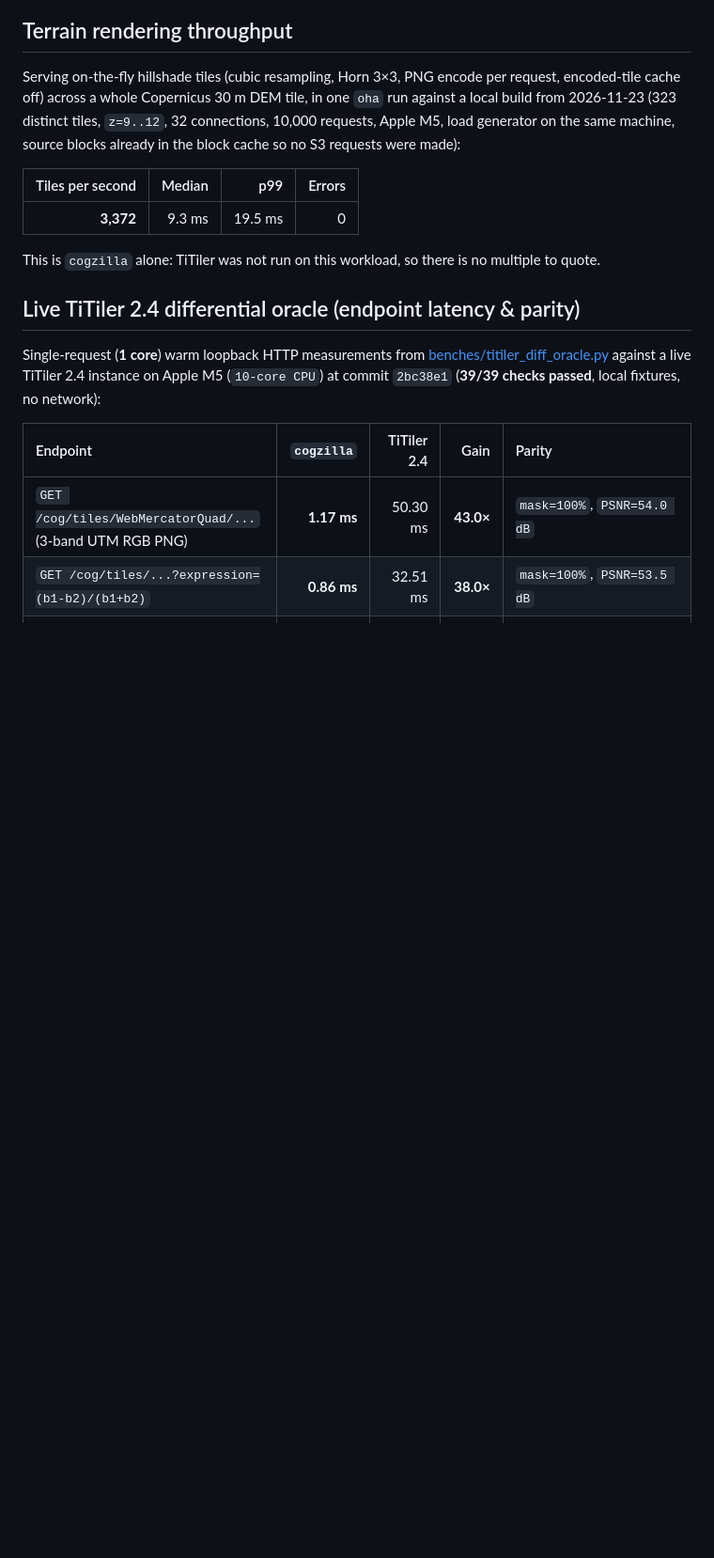
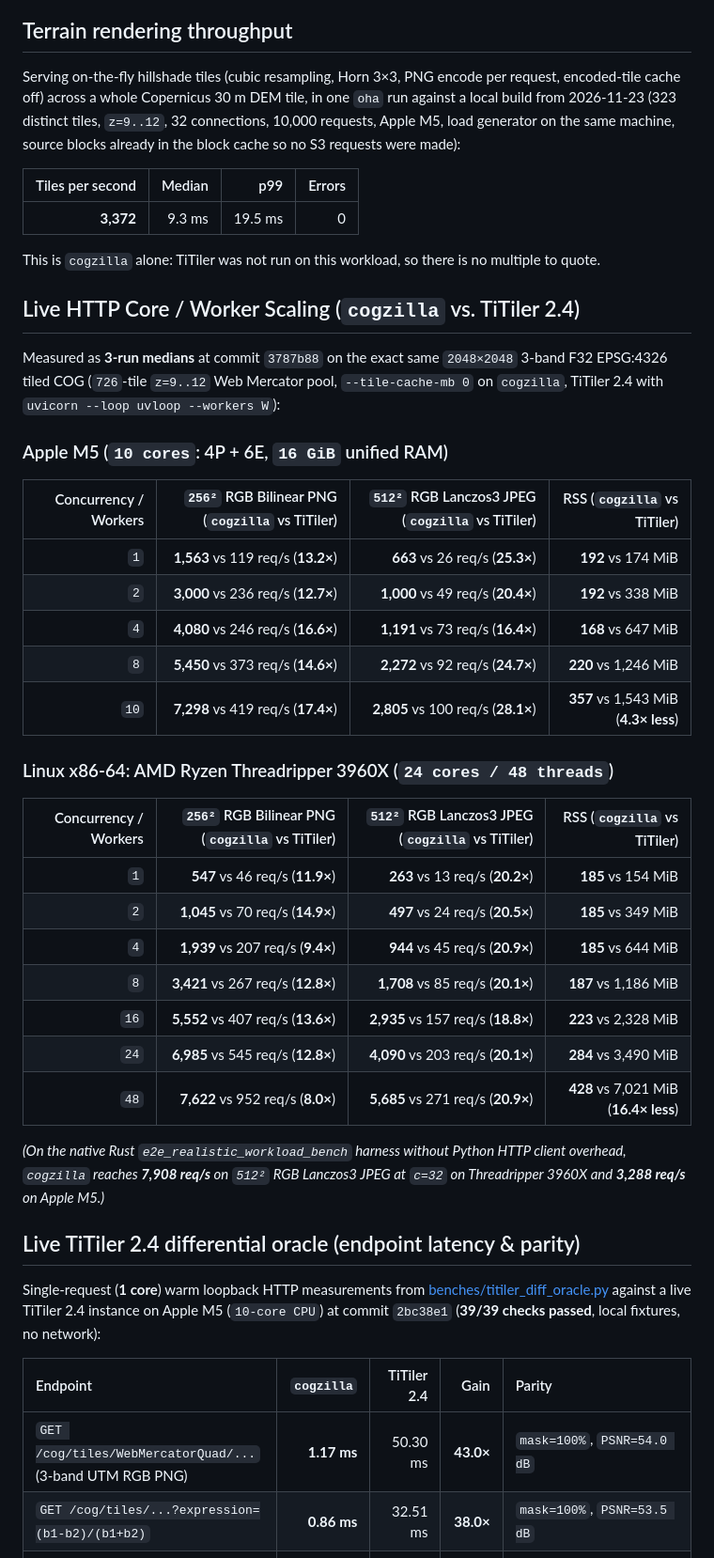
Before and after one commit to moradology/cogwheel, a Markdown page: docs/benchmarks.md, the part around the change. Shown at 94% size. GitHub-like rendering; blank space fills up the shorter version.

Commit message:
docs(benchmarks): refresh all M5 and 3960X+3090 Ti numbers with 3x medians at 3787b88 including TiTiler 2.4 scaling (#581)

```diff
--- a/docs/benchmarks.md
+++ b/docs/benchmarks.md
@@ -58,6 +58,32 @@ Serving on-the-fly hillshade tiles (cubic resampling, Horn 3×3, PNG encode per
 
 This is `cogzilla` alone: TiTiler was not run on this workload, so there is no multiple to quote.
 
+## Live HTTP Core / Worker Scaling (`cogzilla` vs. TiTiler 2.4)
+
+Measured as **3-run medians** at commit `3787b88` on the exact same `2048×2048` 3-band F32 EPSG:4326 tiled COG (`726`-tile `z=9..12` Web Mercator pool, `--tile-cache-mb 0` on `cogzilla`, TiTiler 2.4 with `uvicorn --loop uvloop --workers W`):
+
+### Apple M5 (`10 cores`: 4P + 6E, `16 GiB` unified RAM)
+| Concurrency / Workers | `256²` RGB Bilinear PNG (`cogzilla` vs TiTiler) | `512²` RGB Lanczos3 JPEG (`cogzilla` vs TiTiler) | RSS (`cogzilla` vs TiTiler) |
+| ---: | ---: | ---: | ---: |
+| `1` | **1,563** vs 119 req/s (**13.2×**) | **663** vs 26 req/s (**25.3×**) | **192** vs 174 MiB |
+| `2` | **3,000** vs 236 req/s (**12.7×**) | **1,000** vs 49 req/s (**20.4×**) | **192** vs 338 MiB |
+| `4` | **4,080** vs 246 req/s (**16.6×**) | **1,191** vs 73 req/s (**16.4×**) | **168** vs 647 MiB |
+| `8` | **5,450** vs 373 req/s (**14.6×**) | **2,272** vs 92 req/s (**24.7×**) | **220** vs 1,246 MiB |
+| `10` | **7,298** vs 419 req/s (**17.4×**) | **2,805** vs 100 req/s (**28.1×**) | **357** vs 1,543 MiB (**4.3× less**) |
+
+### Linux x86-64: AMD Ryzen Threadripper 3960X (`24 cores / 48 threads`)
+| Concurrency / Workers | `256²` RGB Bilinear PNG (`cogzilla` vs TiTiler) | `512²` RGB Lanczos3 JPEG (`cogzilla` vs TiTiler) | RSS (`cogzilla` vs TiTiler) |
+| ---: | ---: | ---: | ---: |
+| `1` | **547** vs 46 req/s (**11.9×**) | **263** vs 13 req/s (**20.2×**) | **185** vs 154 MiB |
+| `2` | **1,045** vs 70 req/s (**14.9×**) | **497** vs 24 req/s (**20.5×**) | **185** vs 349 MiB |
+| `4` | **1,939** vs 207 req/s (**9.4×**) | **944** vs 45 req/s (**20.9×**) | **185** vs 644 MiB |
+| `8` | **3,421** vs 267 req/s (**12.8×**) | **1,708** vs 85 req/s (**20.1×**) | **187** vs 1,186 MiB |
+| `16` | **5,552** vs 407 req/s (**13.6×**) | **2,935** vs 157 req/s (**18.8×**) | **223** vs 2,328 MiB |
+| `24` | **6,985** vs 545 req/s (**12.8×**) | **4,090** vs 203 req/s (**20.1×**) | **284** vs 3,490 MiB |
+| `48` | **7,622** vs 952 req/s (**8.0×**) | **5,685** vs 271 req/s (**20.9×**) | **428** vs 7,021 MiB (**16.4× less**) |
+
+*(On the native Rust `e2e_realistic_workload_bench` harness without Python HTTP client overhead, `cogzilla` reaches **7,908 req/s** on `512²` RGB Lanczos3 JPEG at `c=32` on Threadripper 3960X and **3,288 req/s** on Apple M5.)*
+
 ## Live TiTiler 2.4 differential oracle (endpoint latency & parity)
 
 Single-request (**1 core**) warm loopback HTTP measurements from [benches/titiler_diff_oracle.py](../benches/titiler_diff_oracle.py) against a live TiTiler 2.4 instance on Apple M5 (`10-core CPU`) at commit `2bc38e1` (**39/39 checks passed**, local fixtures, no network):
```
Also changed, not shown: docs/gpu-benchmarks.md (+50 -50 lines), assets/bench-concurrency-overload.png, assets/bench-workload-contention.png, 1 other file.
